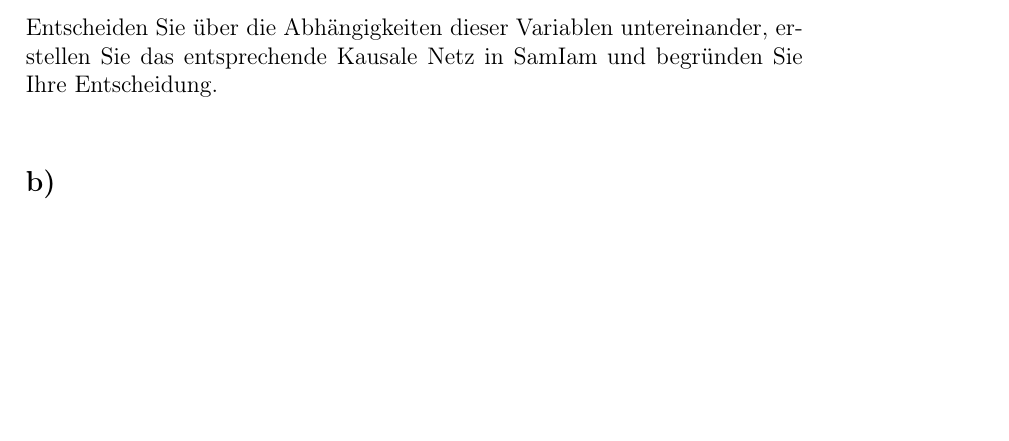
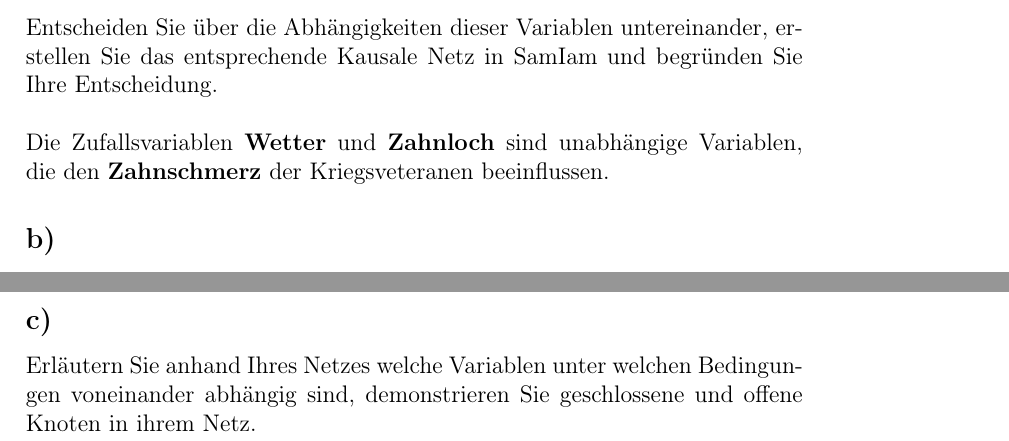
Before and after one commit to kRITZCREEK/kuenstliche-intelligenz-praktikum, a LaTeX document (Praktikum1/Doku/Doku.tex): part of page 5 of 5 before the commit and two parts of pages 5 and 6 of 6 after it, the two joined at a grey line, cut so that both start at the same text, the shorter picture padded with empty space. Compiled offline with pdfLaTeX.

Commit message:
Fügt die Antworten der Aufgabe 1.2 a und die Aufgabenstellung 1.2 c hinzu.

```diff
--- a/Praktikum1/Doku/Doku.tex
+++ b/Praktikum1/Doku/Doku.tex
@@ -175,7 +175,10 @@ Die Variablen haben folgende mögliche Zustände:
 
 
 \subsection*{a)}
-Entscheiden Sie über die Abhängigkeiten dieser Variablen untereinander, erstellen Sie das entsprechende Kausale Netz in SamIam und begründen Sie Ihre Entscheidung.\\
+Entscheiden Sie über die Abhängigkeiten dieser Variablen untereinander, erstellen Sie das entsprechende Kausale Netz in SamIam und begründen Sie Ihre Entscheidung.
+\\\\
+Die Zufallsvariablen \textbf{Wetter} und \textbf{Zahnloch} sind unabhängige Variablen, die den \textbf{Zahnschmerz} der Kriegsveteranen beeinflussen.
+
 
 
 \subsection*{b)}
@@ -200,3 +205,6 @@ Zeichnen Sie die vollständige gemeinsame Verteilung in Form einer 3-dimensional
 
 
+\subsection*{c)}
+Erläutern Sie anhand Ihres Netzes welche Variablen unter welchen Bedingungen voneinander abhängig sind, demonstrieren Sie geschlossene und offene Knoten in ihrem Netz.
+\\
 \end{document}
```
Also changed, not shown: Praktikum1/Doku/Doku.tex (4 more changed lines).
